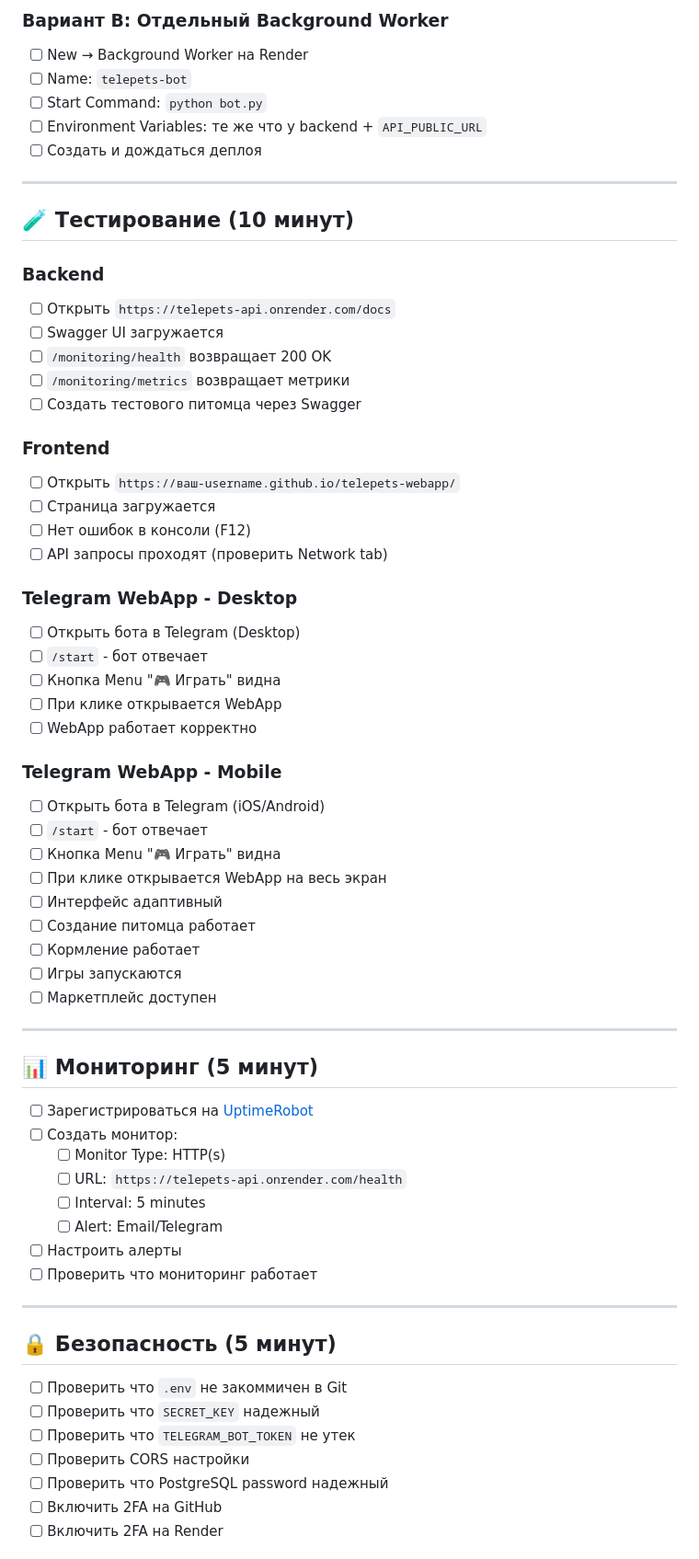
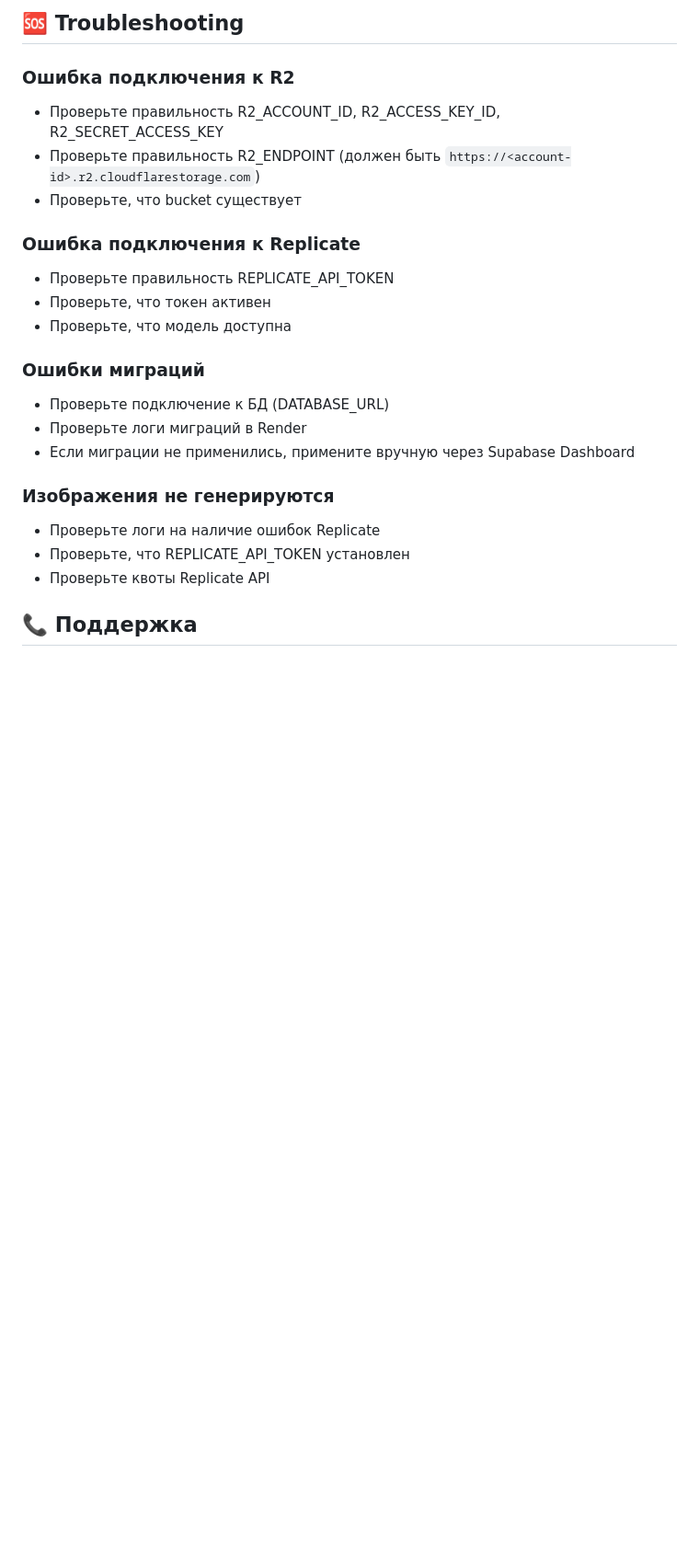
Before and after one commit to shmykser/telepets-platform, a Markdown page: DEPLOYMENT_CHECKLIST.md, the part around one of its changes. Shown at 92% size. GitHub-like rendering; blank space fills up the shorter version.

Commit message:
docs: add deployment checklist

```diff
--- a/DEPLOYMENT_CHECKLIST.md
+++ b/DEPLOYMENT_CHECKLIST.md
@@ -156,68 +134,25 @@
 
-### Вариант B: Отдельный Background Worker
-- [ ] New → Background Worker на Render
-- [ ] Name: `telepets-bot`
-- [ ] Start Command: `python bot.py`
-- [ ] Environment Variables: те же что у backend + `API_PUBLIC_URL`
-- [ ] Создать и дождаться деплоя
+## 🆘 Troubleshooting
 
----
+### Ошибка подключения к R2
+- Проверьте правильность R2_ACCOUNT_ID, R2_ACCESS_KEY_ID, R2_SECRET_ACCESS_KEY
+- Проверьте правильность R2_ENDPOINT (должен быть `https://<account-id>.r2.cloudflarestorage.com`)
+- Проверьте, что bucket существует
 
-## 🧪 Тестирование (10 минут)
+### Ошибка подключения к Replicate
+- Проверьте правильность REPLICATE_API_TOKEN
+- Проверьте, что токен активен
+- Проверьте, что модель доступна
 
-### Backend
-- [ ] Открыть `https://telepets-api.onrender.com/docs`
-- [ ] Swagger UI загружается
-- [ ] `/monitoring/health` возвращает 200 OK
-- [ ] `/monitoring/metrics` возвращает метрики
-- [ ] Создать тестового питомца через Swagger
+### Ошибки миграций
+- Проверьте подключение к БД (DATABASE_URL)
+- Проверьте логи миграций в Render
+- Если миграции не применились, примените вручную через Supabase Dashboard
 
-### Frontend
-- [ ] Открыть `https://ваш-username.github.io/telepets-webapp/`
-- [ ] Страница загружается
-- [ ] Нет ошибок в консоли (F12)
-- [ ] API запросы проходят (проверить Network tab)
+### Изображения не генерируются
+- Проверьте логи на наличие ошибок Replicate
+- Проверьте, что REPLICATE_API_TOKEN установлен
+- Проверьте квоты Replicate API
 
-### Telegram WebApp - Desktop
-- [ ] Открыть бота в Telegram (Desktop)
-- [ ] `/start` - бот отвечает
-- [ ] Кнопка Menu "🎮 Играть" видна
-- [ ] При клике открывается WebApp
-- [ ] WebApp работает корректно
+## 📞 Поддержка
 
-### Telegram WebApp - Mobile
-- [ ] Открыть бота в Telegram (iOS/Android)
-- [ ] `/start` - бот отвечает
-- [ ] Кнопка Menu "🎮 Играть" видна
-- [ ] При клике открывается WebApp на весь экран
-- [ ] Интерфейс адаптивный
-- [ ] Создание питомца работает
-- [ ] Кормление работает
-- [ ] Игры запускаются
-- [ ] Маркетплейс доступен
-
----
-
-## 📊 Мониторинг (5 минут)
-
-- [ ] Зарегистрироваться на [UptimeRobot](https://uptimerobot.com)
-- [ ] Создать монитор:
-  - [ ] Monitor Type: HTTP(s)
-  - [ ] URL: `https://telepets-api.onrender.com/health`
-  - [ ] Interval: 5 minutes
-  - [ ] Alert: Email/Telegram
-- [ ] Настроить алерты
-- [ ] Проверить что мониторинг работает
-
----
-
-## 🔒 Безопасность (5 минут)
-
-- [ ] Проверить что `.env` не закоммичен в Git
-- [ ] Проверить что `SECRET_KEY` надежный
-- [ ] Проверить что `TELEGRAM_BOT_TOKEN` не утек
-- [ ] Проверить CORS настройки
-- [ ] Проверить что PostgreSQL password надежный
-- [ ] Включить 2FA на GitHub
-- [ ] Включить 2FA на Render
-
```
Also changed, not shown: other parts of DEPLOYMENT_CHECKLIST.md (+109 -178 lines).
